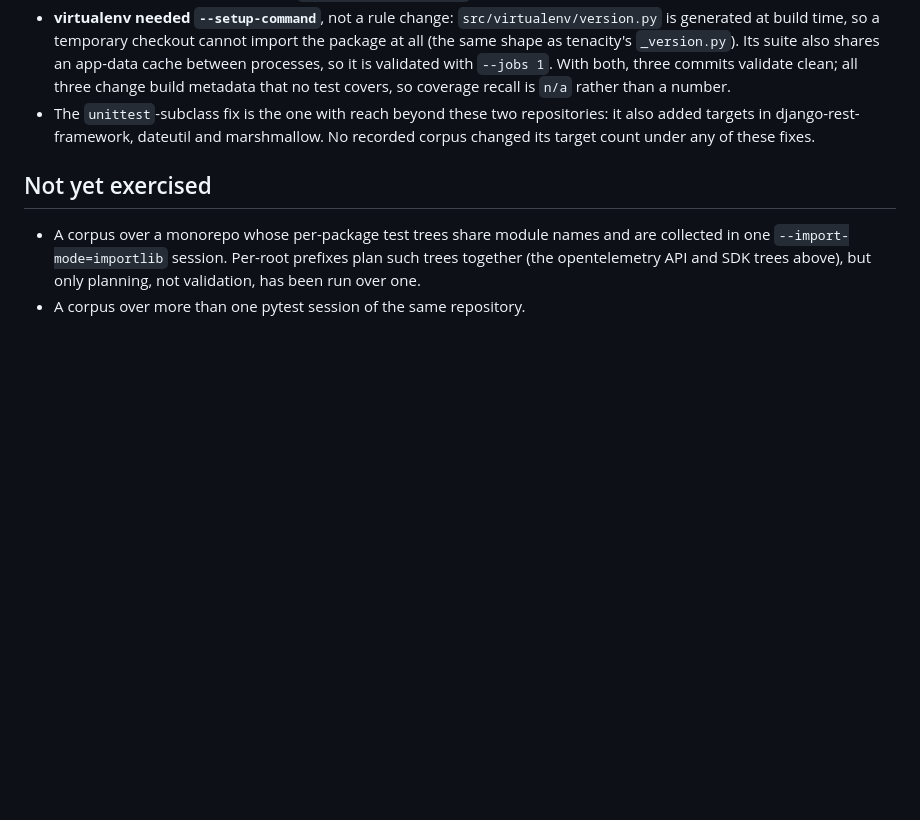
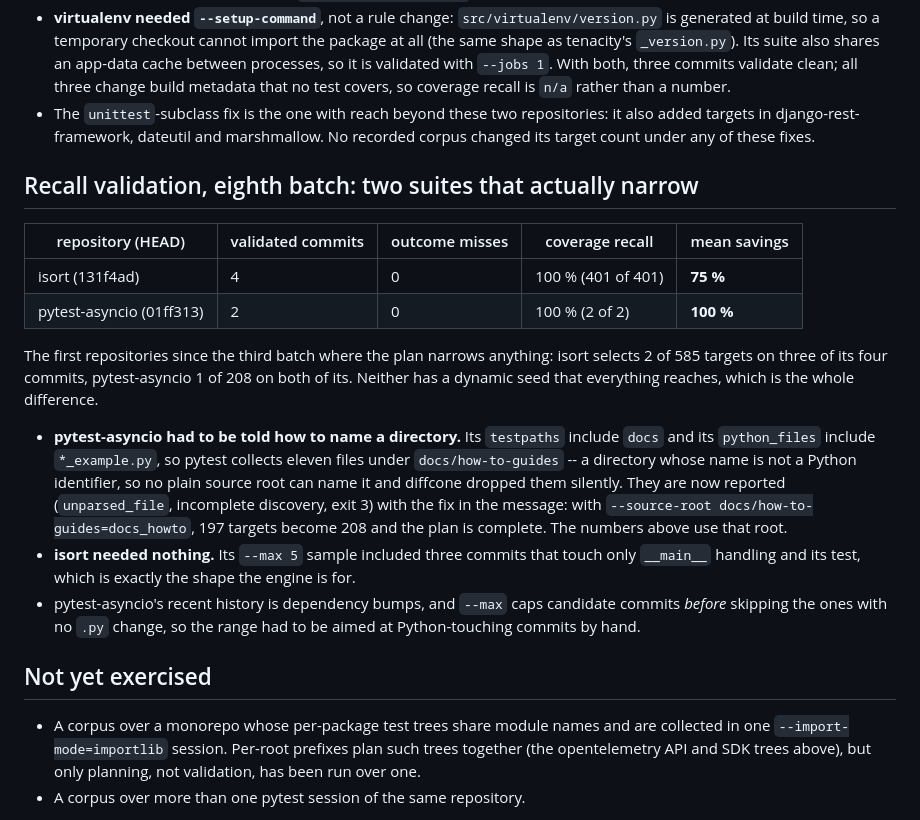
Before and after one commit to bearing-research/diffcone, a Markdown page: docs/evaluation.md, the part around the change. Drawn GitHub-style; blank space fills up the shorter version.

Commit message:
Evaluation: eighth recall batch (isort, pytest-asyncio)
The first repositories since the third batch where the plan narrows
anything: isort selects 2 of 585 targets on three of four commits (75 %
mean savings), pytest-asyncio 1 of 208 on both of its (100 %), and both
at 100 % recall. Neither has a dynamic seed every test reaches.

pytest-asyncio needed --source-root docs/how-to-guides=docs_howto for the
eleven collected files under a directory that cannot be a module name.

Co-Authored-By: Claude Opus 5 (1M context) <noreply@anthropic.com>
Claude-Session: https://claude.ai/code/session_01XRkXp4AKjhBYqSrAmAuNaD

```diff
--- a/docs/evaluation.md
+++ b/docs/evaluation.md
@@ -1202,6 +1202,34 @@ would collect.
   and marshmallow. No recorded corpus changed its target count under any
   of these fixes.
 
+## Recall validation, eighth batch: two suites that actually narrow
+
+| repository (HEAD) | validated commits | outcome misses | coverage recall | mean savings |
+|---|---|---|---|---|
+| isort (131f4ad) | 4 | 0 | 100 % (401 of 401) | **75 %** |
+| pytest-asyncio (01ff313) | 2 | 0 | 100 % (2 of 2) | **100 %** |
+
+The first repositories since the third batch where the plan narrows
+anything: isort selects 2 of 585 targets on three of its four commits,
+pytest-asyncio 1 of 208 on both of its. Neither has a dynamic seed that
+everything reaches, which is the whole difference.
+
+* **pytest-asyncio had to be told how to name a directory.** Its
+  `testpaths` include `docs` and its `python_files` include
+  `*_example.py`, so pytest collects eleven files under
+  `docs/how-to-guides` -- a directory whose name is not a Python
+  identifier, so no plain source root can name it and diffcone dropped
+  them silently. They are now reported (`unparsed_file`, incomplete
+  discovery, exit 3) with the fix in the message: with
+  `--source-root docs/how-to-guides=docs_howto`, 197 targets become 208
+  and the plan is complete. The numbers above use that root.
+* **isort needed nothing.** Its `--max 5` sample included three commits
+  that touch only `__main__` handling and its test, which is exactly the
+  shape the engine is for.
+* pytest-asyncio's recent history is dependency bumps, and `--max` caps
+  candidate commits *before* skipping the ones with no `.py` change, so
+  the range had to be aimed at Python-touching commits by hand.
+
 ## Not yet exercised
 
 * A corpus over a monorepo whose per-package test trees share module
```
